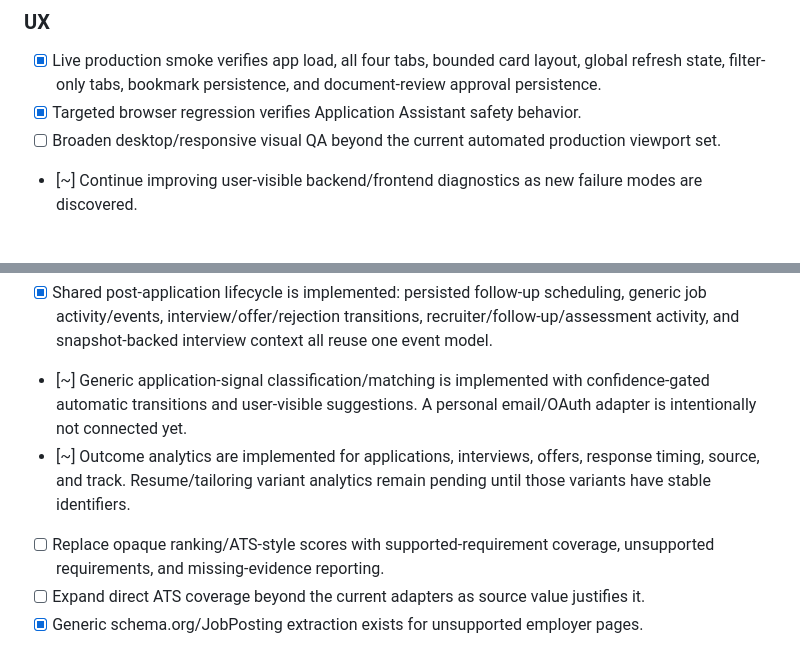
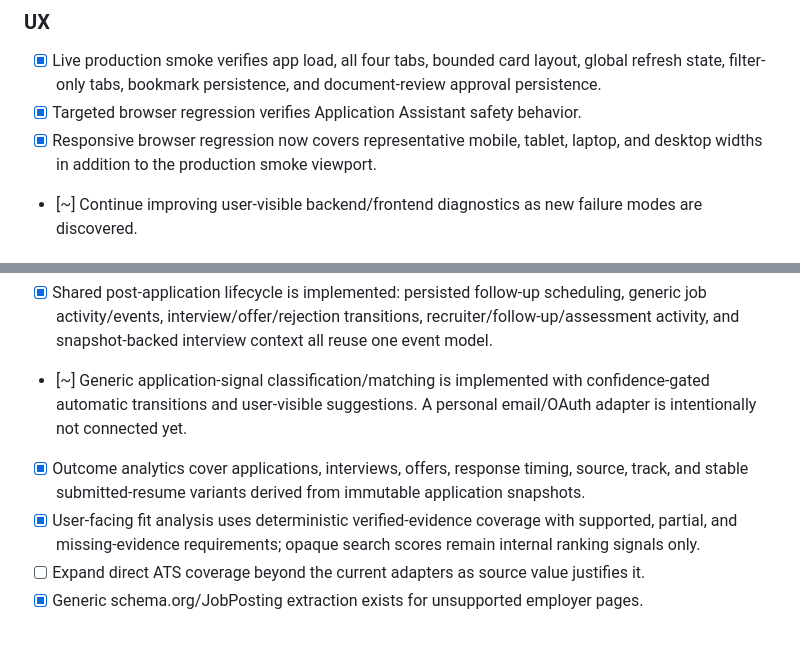
Before and after one commit to shipitmyguy-ux/raven, a Markdown page: TASKS.md, 2 parts joined by grey strips. GitHub-like rendering.

Commit message:
Close evidence analytics and responsive QA roadmap items

```diff
--- a/TASKS.md
+++ b/TASKS.md
@@ -51,7 +51,7 @@ Legend: [ ] open, [x] complete, [~] in progress, [!] requires real-site/user-acc
 ### UX
 - [x] Live production smoke verifies app load, all four tabs, bounded card layout, global refresh state, filter-only tabs, bookmark persistence, and document-review approval persistence.
 - [x] Targeted browser regression verifies Application Assistant safety behavior.
-- [ ] Broaden desktop/responsive visual QA beyond the current automated production viewport set.
+- [x] Responsive browser regression now covers representative mobile, tablet, laptop, and desktop widths in addition to the production smoke viewport.
 - [~] Continue improving user-visible backend/frontend diagnostics as new failure modes are discovered.
 
 ### Google Drive
@@ -83,8 +83,8 @@ Legend: [ ] open, [x] complete, [~] in progress, [!] requires real-site/user-acc
 These are feature expansions, not Raven closeout blockers.
 - [x] Shared post-application lifecycle is implemented: persisted follow-up scheduling, generic job activity/events, interview/offer/rejection transitions, recruiter/follow-up/assessment activity, and snapshot-backed interview context all reuse one event model.
 - [~] Generic application-signal classification/matching is implemented with confidence-gated automatic transitions and user-visible suggestions. A personal email/OAuth adapter is intentionally not connected yet.
-- [~] Outcome analytics are implemented for applications, interviews, offers, response timing, source, and track. Resume/tailoring variant analytics remain pending until those variants have stable identifiers.
-- [ ] Replace opaque ranking/ATS-style scores with supported-requirement coverage, unsupported requirements, and missing-evidence reporting.
+- [x] Outcome analytics cover applications, interviews, offers, response timing, source, track, and stable submitted-resume variants derived from immutable application snapshots.
+- [x] User-facing fit analysis uses deterministic verified-evidence coverage with supported, partial, and missing-evidence requirements; opaque search scores remain internal ranking signals only.
 - [ ] Expand direct ATS coverage beyond the current adapters as source value justifies it.
 - [x] Generic schema.org/JobPosting extraction exists for unsupported employer pages.
 - [~] Aggregators are primarily discovery/provenance sources; continue canonical employer/ATS resolution when a reliable target is available.
```
